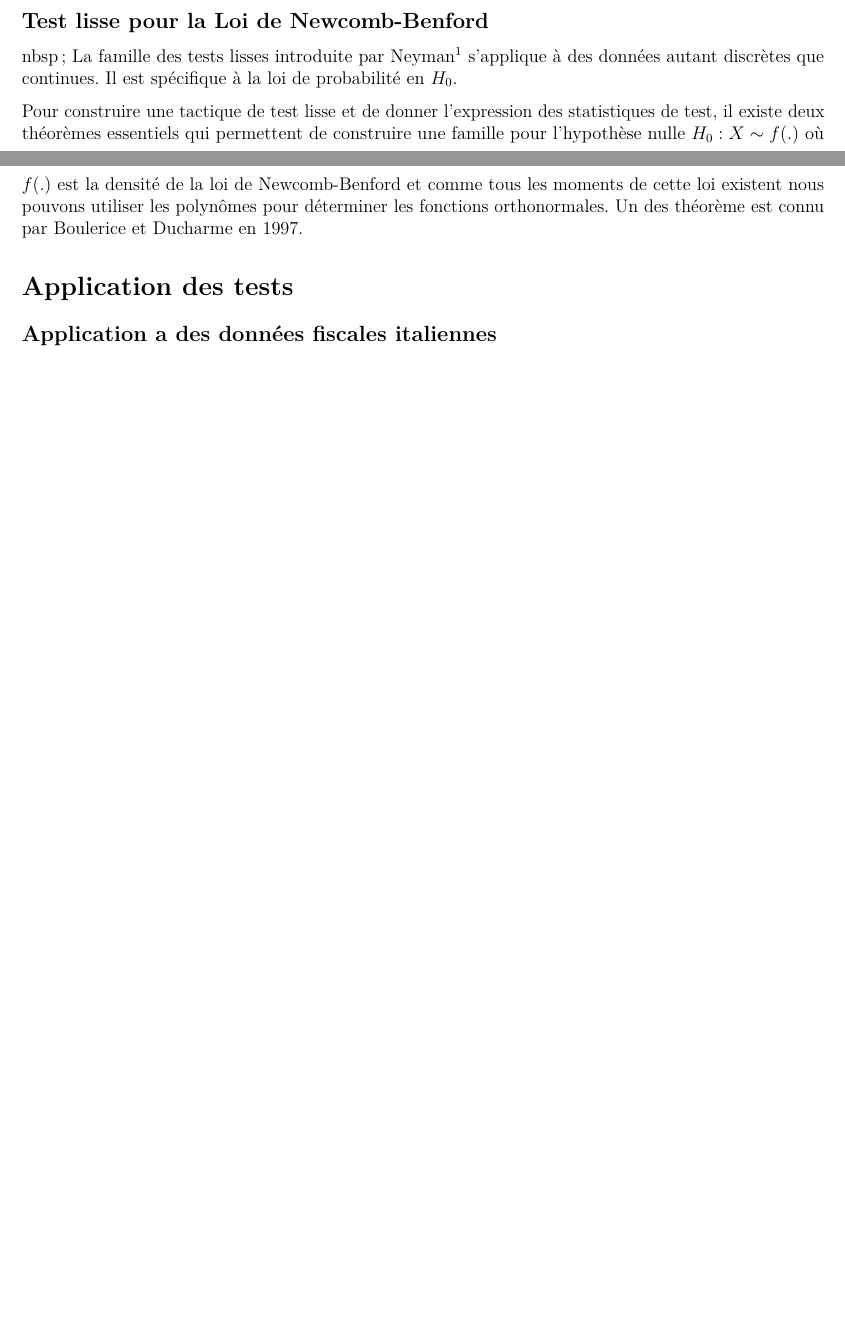
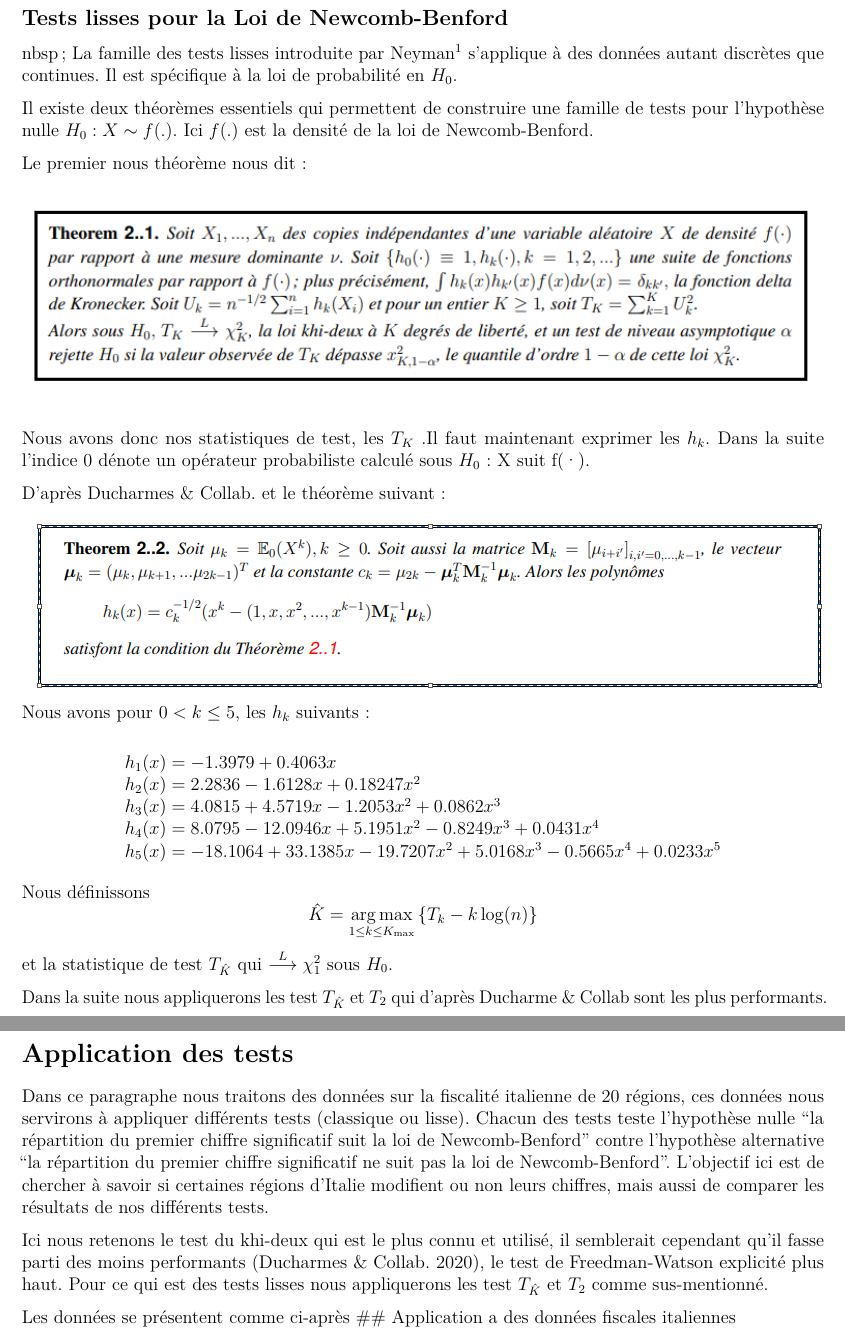
Before and after one commit to Poncheele/LesNumeros, an R Markdown document (Projet/Detection_Fraudes_Loi_Benford.Rmd): two parts of pages 14 and 15 of 16 before the commit and two parts of pages 15 and 16 of 19 after it, joined at a grey line, cut so that both start at the same text, the shorter picture padded with empty space. Rendered offline with R 4.5, knitr and Pandoc, then LaTeX, with nearby package versions; some code elsewhere in the file could not run offline.

Commit message:
test lisse et debut de l'explication des tabs

````diff
--- a/Projet/Detection_Fraudes_Loi_Benford.Rmd
+++ b/Projet/Detection_Fraudes_Loi_Benford.Rmd
@@ -305,11 +305,28 @@ avec $f_{i}^{o}$ la fréquence observée du chiffre $i$ et $f_{i}^{c}$ la fréqu
 
 Notons que de plus grands écarts entre les fréquences conduisent à un plus grand $U^2$, ce qui rend le rejet plus probable. Ce test est reconnu comme plus performant que d'autres tests, et a même été recommandé par la statisticienne M. Lesperance ainsi que ses collaborateurs ($2016$), puis également par Joenssen ($2014$).
 
-## Test lisse pour la Loi de Newcomb-Benford
+\newpage
+
+## Tests lisses pour la Loi de Newcomb-Benford
 
 nbsp;
 La famille des tests lisses introduite par Neyman$^1$ s'applique à des données autant discrètes que continues. Il est spécifique à la loi de probabilité en $H_0$.
 
-Pour construire une tactique de test lisse et de donner l'expression des statistiques de test, il existe deux théorèmes essentiels qui permettent de construire une famille pour l'hypothèse nulle $H_{0}: X \sim f(.)$ où $f(.)$ est la densité de la loi de Newcomb-Benford et comme tous les moments de cette loi existent nous pouvons utiliser les polynômes pour déterminer les fonctions orthonormales. Un des théorème est connu par Boulerice et Ducharme en 1997.
+Il existe deux théorèmes essentiels qui permettent de construire une famille de tests pour l'hypothèse nulle $H_{0}: X \sim f(.)$. Ici $f(.)$ est la densité de la loi de Newcomb-Benford.
 
+Le premier nous théorème nous dit:
 
+![](Images/theoreme1.png)
+
+Nous avons donc nos statistiques de test, les $T_K$ .Il faut maintenant exprimer les $h_k$.
+Dans la suite l’indice 0 dénote un opérateur probabiliste calculé sous $H_0$ : X suit f(·).
+
+D'après Ducharmes & Collab. et le théorème suivant:
+
+![](Images/theoreme2.png)
+Nous avons pour $0<k\leq5$, les $h_k$ suivants:
+
+$$
+\begin{array}{l}
+h_{1}(x)=-1.3979+0.4063 x \\
+h_{2}(x)=2.2836-1.6128 x+0.18247 x^{2} \\
@@ -316,6 +336,21 @@ Pour construire une tactique de test lisse et de donner l'expression des statist
+\end{array}
+$$
+
+Nous définissons $$
+\hat{K}=\underset{1 \leq k \leq K_{\max }}{\arg \max }\left\{T_{k}-k \log (n)\right\}$$
+et la statistique de test $T_{\hat{K}}$ qui $\stackrel{L}{\longrightarrow} \chi_{1}^{2}$ sous $H_{0}$.
+
+Dans la suite nous appliquerons les test $T_{\hat{K}}$ et $T_2$ qui d'après Ducharme & Collab sont les plus performants.
+
+\newpage
 
 # Application des tests
 
+Dans ce paragraphe nous traitons des données sur la fiscalité italienne de 20 régions, ces données nous servirons à appliquer différents tests (classique ou lisse). Chacun des tests teste l'hypothèse nulle "la répartition du premier chiffre significatif suit la loi de Newcomb-Benford" contre l'hypothèse alternative "la répartition du premier chiffre significatif ne suit pas la loi de Newcomb-Benford". L'objectif ici est de chercher à savoir si certaines régions d'Italie modifient ou non leurs chiffres, mais aussi de comparer les résultats de nos différents tests.
+
+Ici nous retenons le test du khi-deux qui est le plus connu et utilisé, il semblerait cependant qu'il fasse parti des moins performants (Ducharmes & Collab. 2020), le test de Freedman-Watson explicité plus haut. Pour ce qui est des tests lisses nous appliquerons les test $T_{\hat{K}}$ et $T_2$ comme sus-mentionné.
+
+Les données se présentent comme ci-après
 ## Application a des données fiscales italiennes
 
 ```{r}
````
Also changed, not shown: Projet/Detection_Fraudes_Loi_Benford.pdf, Projet/Images/theoreme1.png (added), Projet/Images/theoreme2.png (added), Projet/Detection_Fraudes_Loi_Benford.Rmd (6 more changed lines), 3 other files.
